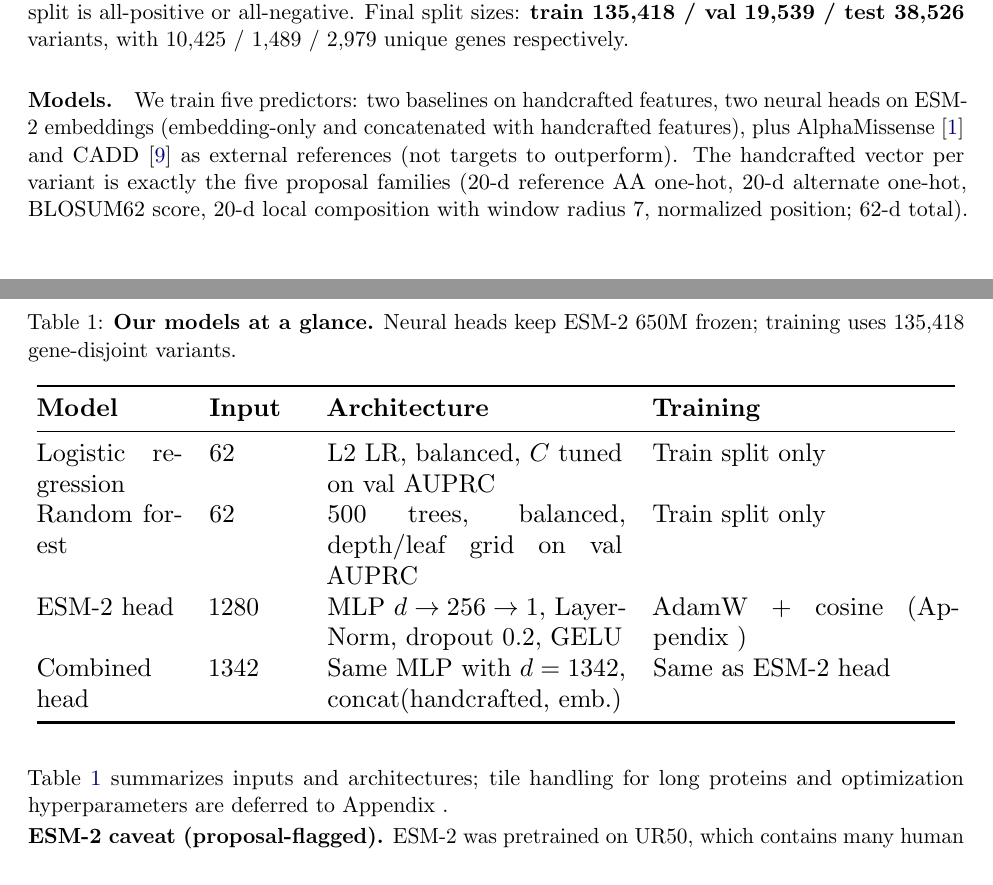
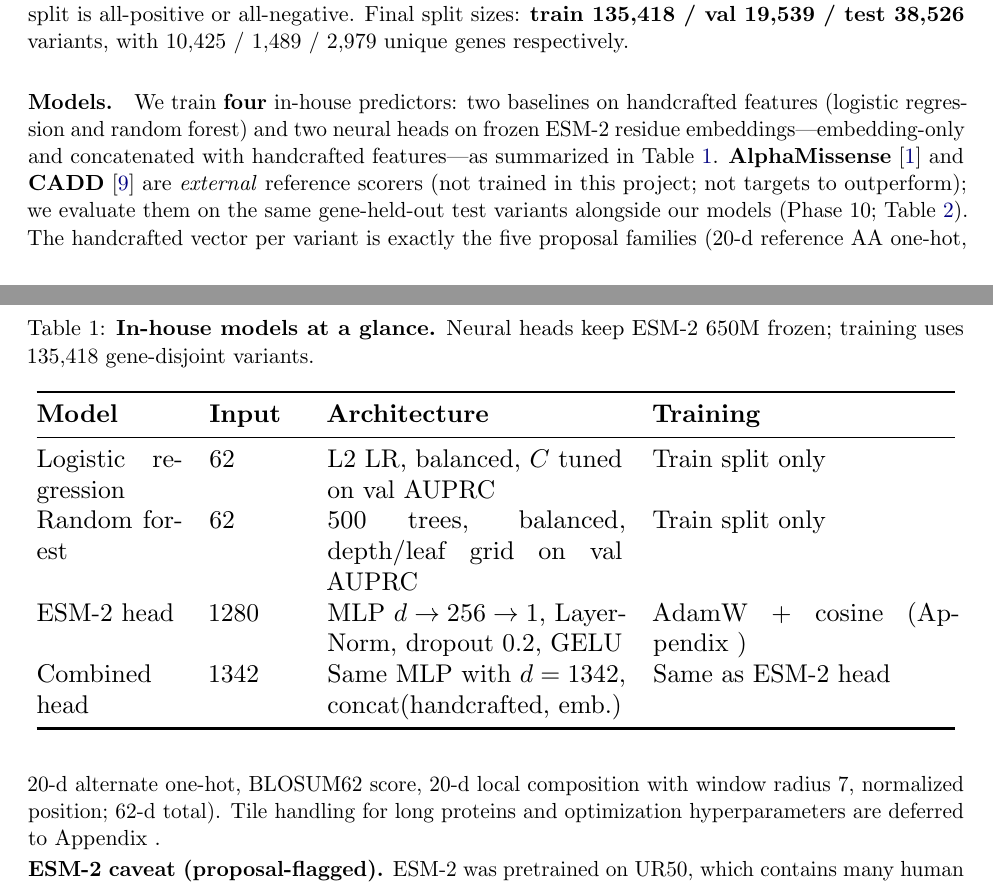
Before and after one commit to GeorgiosIoannouCoder/interpretable-missense-classification, a LaTeX document (reports/paper/main.tex): two parts of pages 1 and 2 of 11, joined at a grey line, cut so that both start at the same text. Compiled offline with pdfLaTeX.

Commit message:
Clarify four in-house models vs external AM/CADD in Methods

```diff
--- a/reports/paper/main.tex
+++ b/reports/paper/main.tex
@@ -37,12 +37,12 @@ We use NCBI's ClinVar \texttt{variant\_summary.txt} (release dated \textbf{2026-
 To prevent \emph{train--test contamination across variants of the same gene}, we use a \textbf{gene-disjoint} 70/10/20 train/val/test split (seed 42), stratified across genes by majority label so neither split is all-positive or all-negative. Final split sizes: \textbf{train 135{,}418 / val 19{,}539 / test 38{,}526} variants, with 10{,}425 / 1{,}489 / 2{,}979 unique genes respectively.
 
 \paragraph{Models.}
-We train five predictors: two baselines on handcrafted features, two neural heads on ESM-2 embeddings (embedding-only and concatenated with handcrafted features), plus AlphaMissense~\citep{cheng2023alphamissense} and CADD~\citep{rentzsch2019cadd} as external references (not targets to outperform). The handcrafted vector per variant is exactly the five proposal families (20-d reference AA one-hot, 20-d alternate one-hot, BLOSUM62 score, 20-d local composition with window radius 7, normalized position; 62-d total). Table~\ref{tab:modelzoo} summarizes inputs and architectures; tile handling for long proteins and optimization hyperparameters are deferred to Appendix~\ref{app:training_details}.
+We train \textbf{four} in-house predictors: two baselines on handcrafted features (logistic regression and random forest) and two neural heads on frozen ESM-2 residue embeddings---embedding-only and concatenated with handcrafted features---as summarized in Table~\ref{tab:modelzoo}. \textbf{AlphaMissense}~\citep{cheng2023alphamissense} and \textbf{CADD}~\citep{rentzsch2019cadd} are \emph{external} reference scorers (not trained in this project; not targets to outperform); we evaluate them on the same gene-held-out test variants alongside our models (Phase~10; Table~\ref{tab:results}). The handcrafted vector per variant is exactly the five proposal families (20-d reference AA one-hot, 20-d alternate one-hot, BLOSUM62 score, 20-d local composition with window radius 7, normalized position; 62-d total). Tile handling for long proteins and optimization hyperparameters are deferred to Appendix~\ref{app:training_details}.
 
 \begin{table}[t]
 \centering
 \small
-\caption{\textbf{Our models at a glance.} Neural heads keep ESM-2 650M frozen; training uses 135{,}418 gene-disjoint variants.}
+\caption{\textbf{In-house models at a glance.} Neural heads keep ESM-2 650M frozen; training uses 135{,}418 gene-disjoint variants.}
 \label{tab:modelzoo}
 \adjustbox{width=\linewidth,center}{
 \begin{tabular}{@{}p{1.95cm}p{1.2cm}p{4.05cm}p{4.15cm}@{}}
```
Also changed, not shown: reports/paper/final_report_team19_gi2100_vsj7589.pdf, 1 other file.
